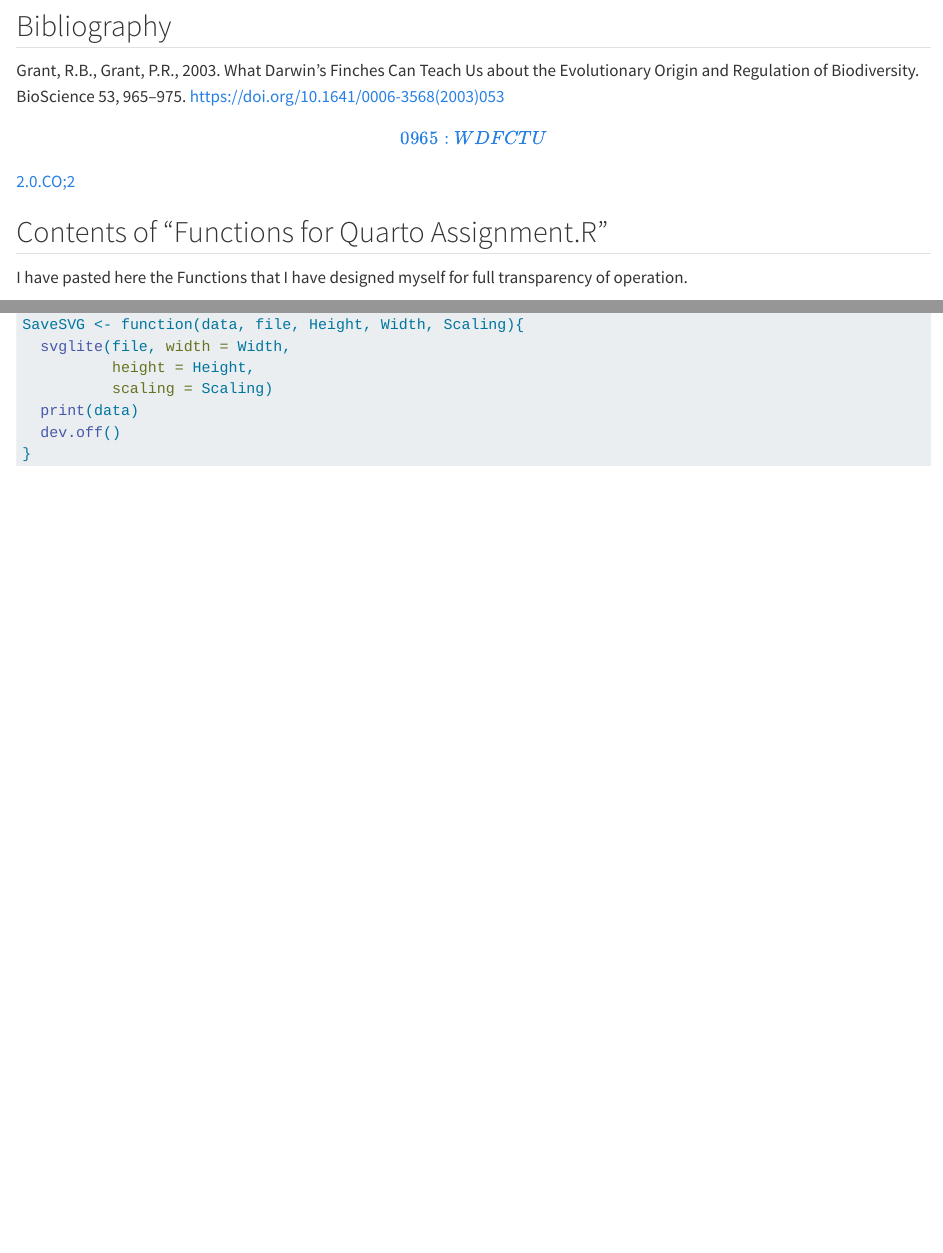
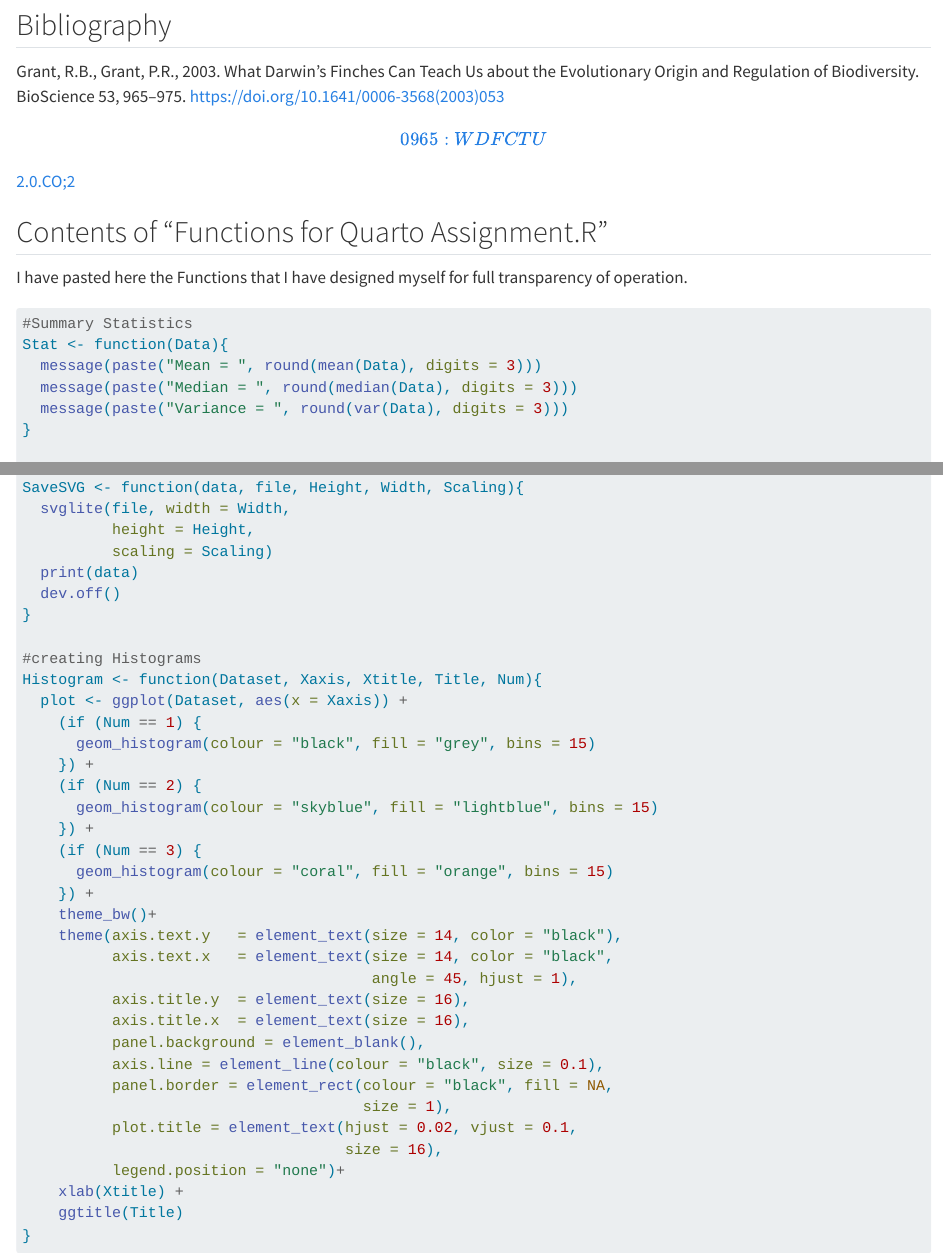
Before and after one commit to The-Nedstar/QuartoAssingment, a Quarto document (DynamicDocuments.qmd): the page in a window 1100 px wide, from 4170 px down before the commit and from 4140 px down after it, so that both start at the same text, and a second part further down, joined at a grey line. Rendered offline with R 4.5, knitr and Pandoc in place of Quarto, with nearby package versions; some code elsewhere in the file could not run offline.

Commit message:
updating appendix and adding data description

````diff
--- a/DynamicDocuments.qmd
+++ b/DynamicDocuments.qmd
@@ -185,4 +180,11 @@ I have pasted here the Functions that I have designed myself for full transparen
 #| eval: false
+#Summary Statistics
+Stat <- function(Data){
+  message(paste("Mean = ", round(mean(Data), digits = 3)))
+  message(paste("Median = ", round(median(Data), digits = 3)))
+  message(paste("Variance = ", round(var(Data), digits = 3)))
+}
+
 #Boxplot creation
 BoxGraph <- function(Dataset, Yaxis, Ytitle, Xaxis, Xtitle,
                      Title, Stat){
@@ -238,4 +241,33 @@ SaveSVG <- function(data, file, Height, Width, Scaling){
   print(data)
   dev.off()
 }
+
+#creating Histograms
+Histogram <- function(Dataset, Xaxis, Xtitle, Title, Num){
+  plot <- ggplot(Dataset, aes(x = Xaxis)) +
+    (if (Num == 1) {
+      geom_histogram(colour = "black", fill = "grey", bins = 15)
+    }) +
+    (if (Num == 2) {
+      geom_histogram(colour = "skyblue", fill = "lightblue", bins = 15)
+    }) +
+    (if (Num == 3) {
+      geom_histogram(colour = "coral", fill = "orange", bins = 15)
+    }) +
+    theme_bw()+
+    theme(axis.text.y   = element_text(size = 14, color = "black"),
+          axis.text.x   = element_text(size = 14, color = "black",
+                                       angle = 45, hjust = 1),
+          axis.title.y  = element_text(size = 16),
+          axis.title.x  = element_text(size = 16),
+          panel.background = element_blank(),
+          axis.line = element_line(colour = "black", size = 0.1),
+          panel.border = element_rect(colour = "black", fill = NA,
+                                      size = 1),
+          plot.title = element_text(hjust = 0.02, vjust = 0.1,
+                                    size = 16),
+          legend.position = "none")+
+    xlab(Xtitle) +
+    ggtitle(Title)
+}
 ```
````
Also changed, not shown: DynamicDocuments.qmd (16 more changed lines).
